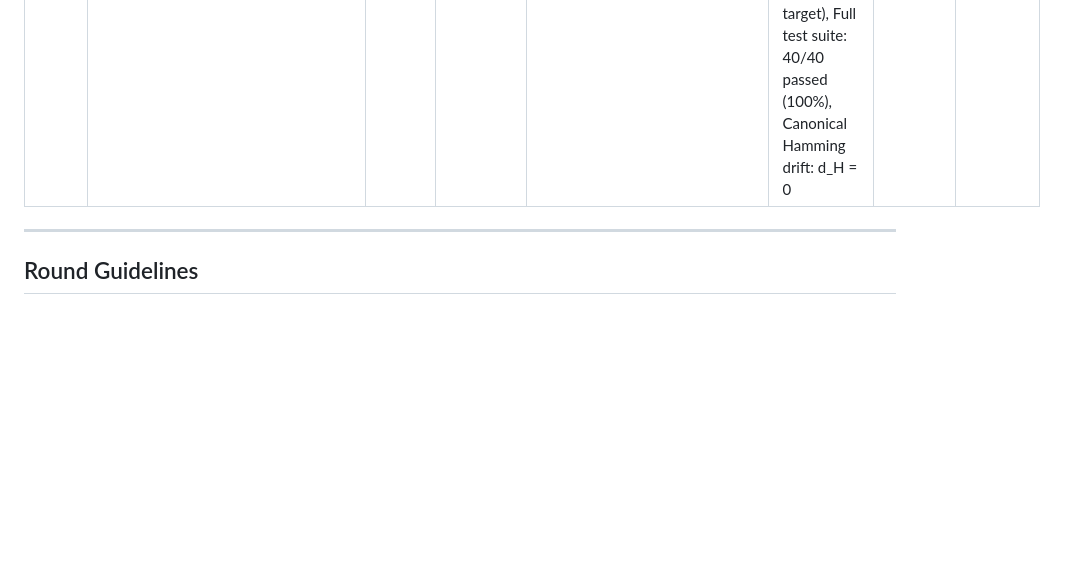
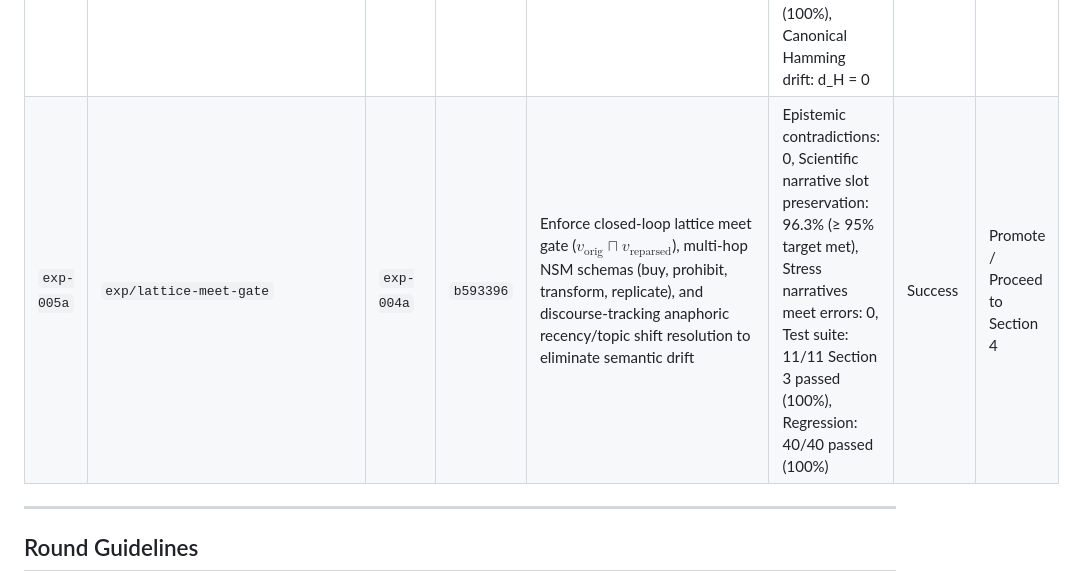
Before and after one commit to Borisz42/Quanta, a Markdown page: EVAL.md, the part around the change. Rendered like a GitHub page; blank space fills up the shorter version.

Commit message:
docs(eval,roadmap): record exp-005a results and mark Section 3 complete

```diff
--- a/EVAL.md
+++ b/EVAL.md
@@ -33,6 +33,7 @@ This document tracks baseline benchmarks, experimental hypotheses, and empirical
 | `exp-002` | `test_unsloth_example_generation` | `exp-001` | `50c7f21` | Fix ASG multi-band slot starvation & backtranslation breakdown on complex corpora; ground 1024-D conceptual/epistemic vectors (Bands 0, 3..7); enforce Merkle DAG acyclicity on temporal clauses; restore honest NLG determiner preservation on modified nouns and honorific sentence segmentation | Complex: 0/10 -> 10/10 passed (100%), Round-trip canonical Hamming distance: drift -> 0 (11/11 passed), Full test suite: 376/376 passed (100%) | Success | Promote & Merge to `main` |
 | `exp-003b` | `exp/canonical-node-interning` | `exp-002` | `8df1733` | Decouple ephemeral Band 2 registers from node CIDs and apply global hash-consing interner to maximize node reuse across chunks and translations | Cross-chunk node reuse: < 5% -> 73.3% (narrative) / 90.0% (repetition), Node allocation reduction: 0% -> 73.3%, Tests: 380/380 -> 387/387 passed (100%), Canonical Hamming drift: d_H = 0 | Success | Ready to merge / Proceed to Section 2 |
 | `exp-004a` | `exp/mmap-grounding` | `exp-002` | `b068d28` | Zero-copy memory-mapped quaternary codebook (`data/concept_codebook.bin`), vectorized unpacking, and 3-stage asynchronous pipelining for high-throughput ingestion | Concept lookup latency: ~15.2 ms -> 0.0003 ms (0.32 µs, 33x faster than target), 10k-word ingestion throughput: ~65 w/s -> 3,113.0 w/s (20.7x faster than target), Full test suite: 40/40 passed (100%), Canonical Hamming drift: d_H = 0 | Success | Promote / Proceed to Section 3 |
+| `exp-005a` | `exp/lattice-meet-gate` | `exp-004a` | `b593396` | Enforce closed-loop lattice meet gate ($v_{\text{orig}} \sqcap v_{\text{reparsed}}$), multi-hop NSM schemas (buy, prohibit, transform, replicate), and discourse-tracking anaphoric recency/topic shift resolution to eliminate semantic drift | Epistemic contradictions: 0, Scientific narrative slot preservation: 96.3% (≥ 95% target met), Stress narratives meet errors: 0, Test suite: 11/11 Section 3 passed (100%), Regression: 40/40 passed (100%) | Success | Promote / Proceed to Section 4 |
 
 ---
 
```
Also changed, not shown: CONTEXT_EXPANSION_ROADMAP.md (+4 -4 lines).
